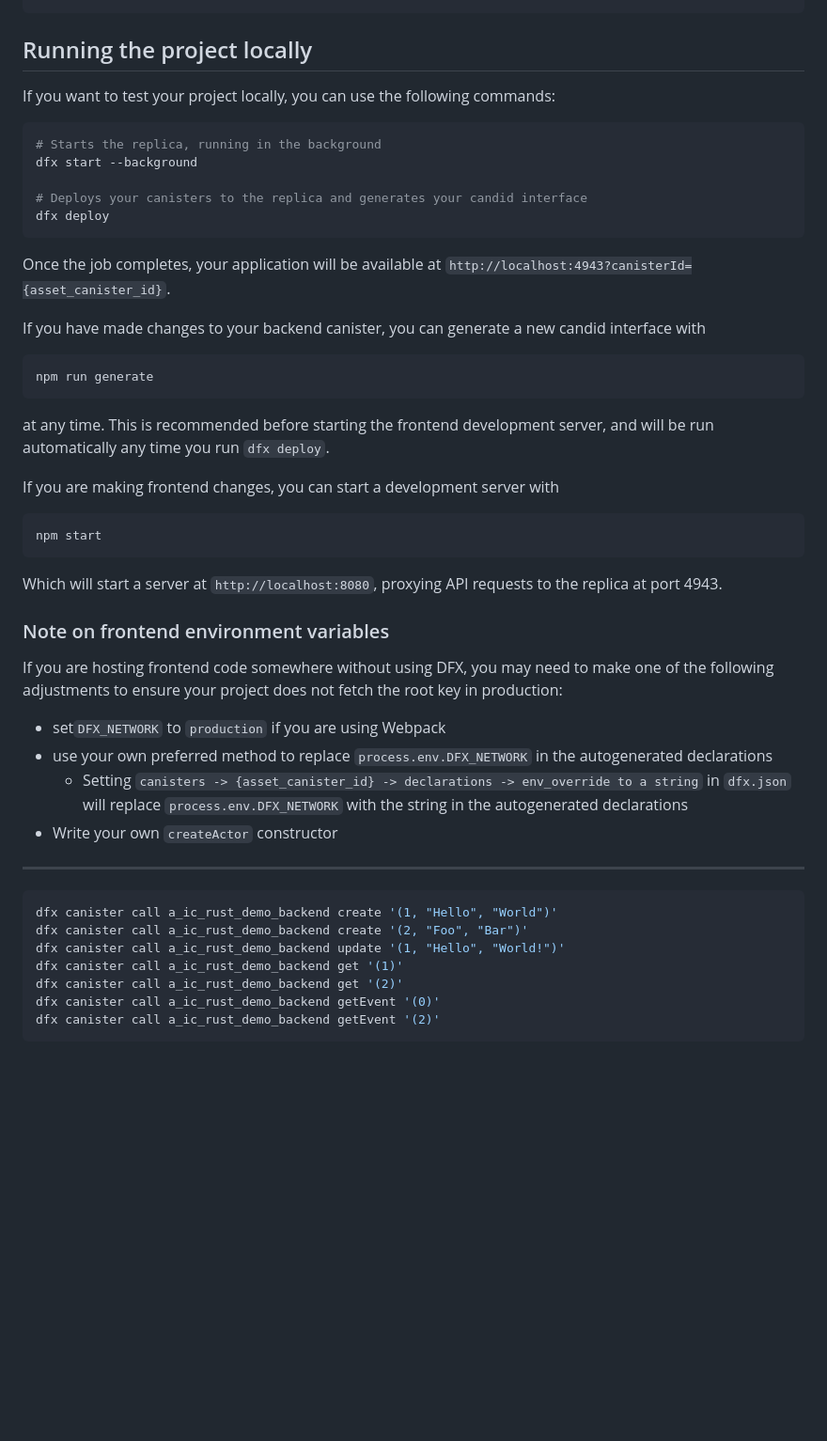
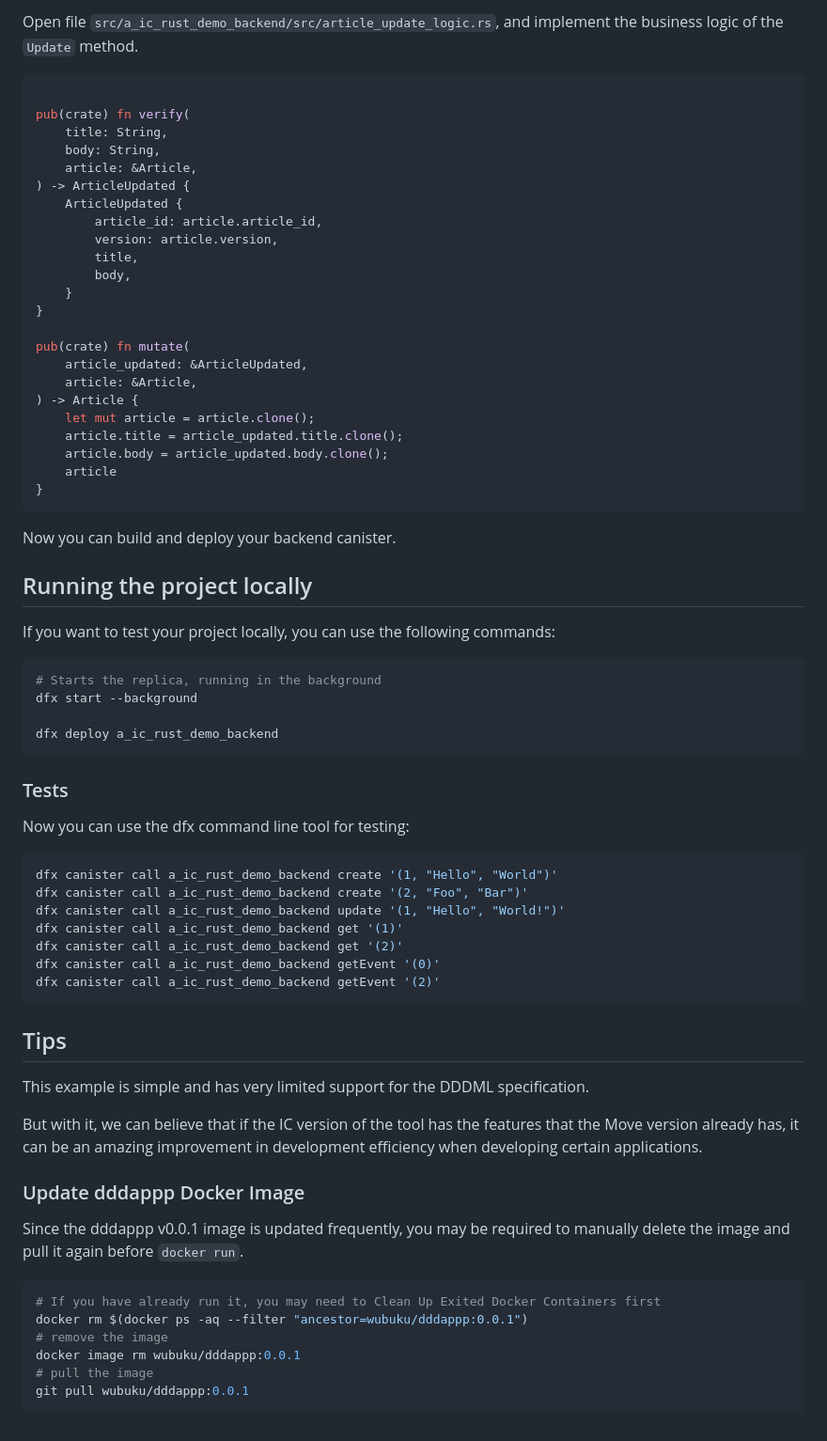
Before and after one commit to dddappp/A-IC-Rust-Demo, a Markdown page: README.md, the part around one of its changes. Shown at 94% size. Drawn GitHub-style; blank space fills up the shorter version.

````diff
--- a/README.md
+++ b/README.md
@@ -24,3 +94,33 @@ dfx canister --help
+Open file `src/a_ic_rust_demo_backend/src/article_update_logic.rs`, and implement the business logic of the `Update` method.
+
+```rust
+
+pub(crate) fn verify(
+    title: String,
+    body: String,
+    article: &Article,
+) -> ArticleUpdated {
+    ArticleUpdated {
+        article_id: article.article_id,
+        version: article.version,
+        title,
+        body,
+    }
+}
+
+pub(crate) fn mutate(
+    article_updated: &ArticleUpdated,
+    article: &Article,
+) -> Article {
+    let mut article = article.clone();
+    article.title = article_updated.title.clone();
+    article.body = article_updated.body.clone();
+    article
+}
+```
+
+Now you can build and deploy your backend canister.
+
 
 ## Running the project locally
 
@@ -30,38 +130,12 @@ If you want to test your project locally, you can use the following commands:
 # Starts the replica, running in the background
 dfx start --background
 
-# Deploys your canisters to the replica and generates your candid interface
-dfx deploy
+dfx deploy a_ic_rust_demo_backend
 ```
 
-Once the job completes, your application will be available at `http://localhost:4943?canisterId={asset_canister_id}`.
+### Tests
 
-If you have made changes to your backend canister, you can generate a new candid interface with
-
-```bash
-npm run generate
-```
-
-at any time. This is recommended before starting the frontend development server, and will be run automatically any time you run `dfx deploy`.
-
-If you are making frontend changes, you can start a development server with
-
-```bash
-npm start
-```
-
-Which will start a server at `http://localhost:8080`, proxying API requests to the replica at port 4943.
-
-### Note on frontend environment variables
-
-If you are hosting frontend code somewhere without using DFX, you may need to make one of the following adjustments to ensure your project does not fetch the root key in production:
-
-- set`DFX_NETWORK` to `production` if you are using Webpack
-- use your own preferred method to replace `process.env.DFX_NETWORK` in the autogenerated declarations
-  - Setting `canisters -> {asset_canister_id} -> declarations -> env_override to a string` in `dfx.json` will replace `process.env.DFX_NETWORK` with the string in the autogenerated declarations
-- Write your own `createActor` constructor
-
----
+Now you can use the dfx command line tool for testing:
 
 ```shell
 dfx canister call a_ic_rust_demo_backend create '(1, "Hello", "World")'
@@ -72,3 +146,23 @@ dfx canister call a_ic_rust_demo_backend get '(2)'
 dfx canister call a_ic_rust_demo_backend getEvent '(0)'
 dfx canister call a_ic_rust_demo_backend getEvent '(2)'
 ```
+
+## Tips
+
+This example is simple and has very limited support for the DDDML specification.
+
+But with it, we can believe that if the IC version of the tool has the features that the Move version already has,
+it can be an amazing improvement in development efficiency when developing certain applications.
+
+### Update dddappp Docker Image
+
+Since the dddappp v0.0.1 image is updated frequently, you may be required to manually delete the image and pull it again before `docker run`.
+
+```shell
+# If you have already run it, you may need to Clean Up Exited Docker Containers first
+docker rm $(docker ps -aq --filter "ancestor=wubuku/dddappp:0.0.1")
+# remove the image
+docker image rm wubuku/dddappp:0.0.1
+# pull the image
+git pull wubuku/dddappp:0.0.1
+```
````
Also changed, not shown: other parts of README.md (+85 -15 lines).
